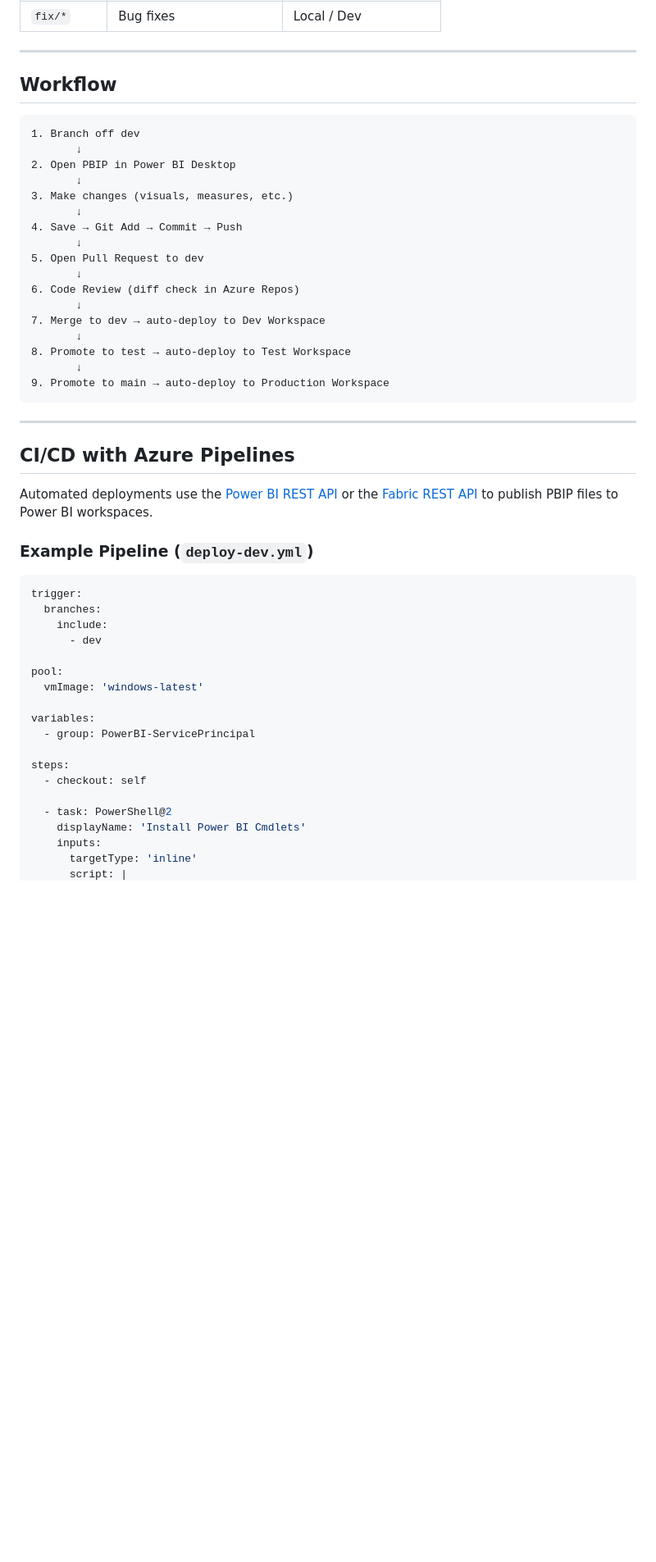
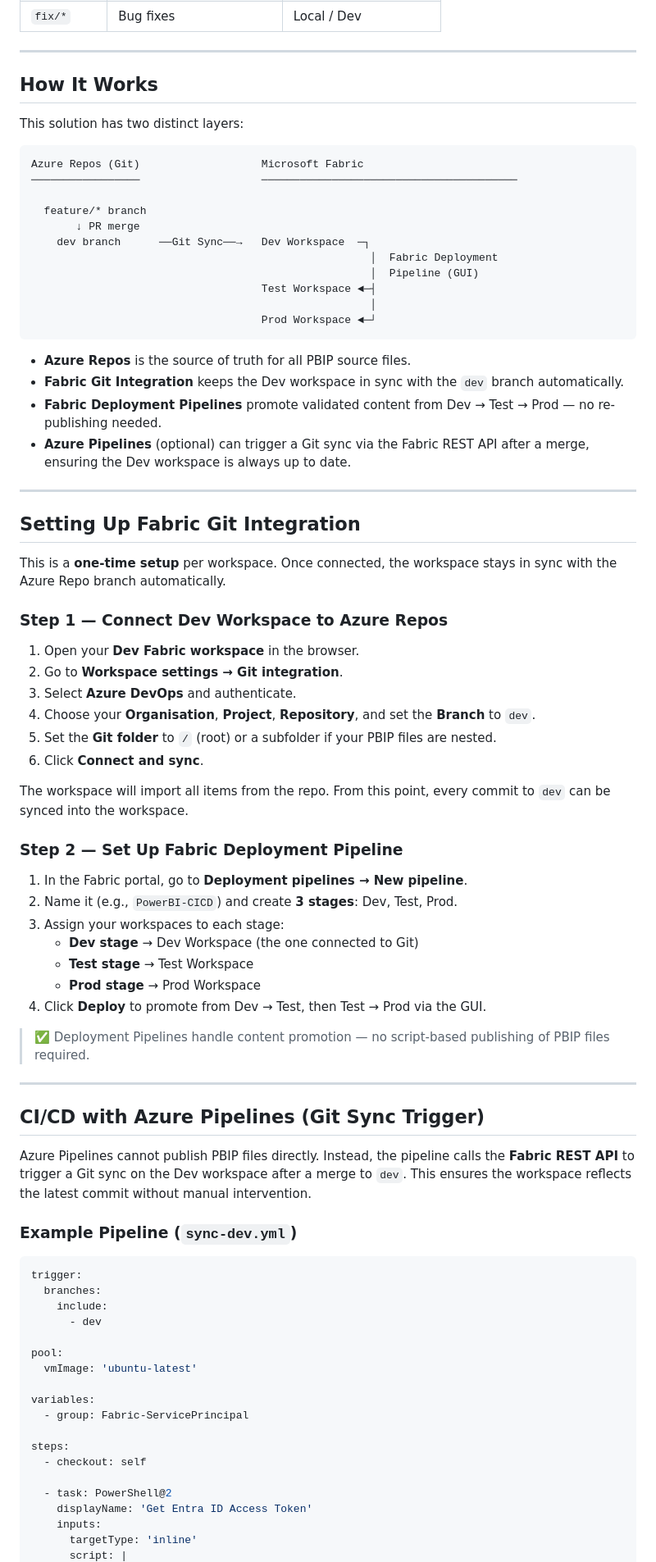
Before and after one commit to gvrajesh-25/pbi-pbip, a Markdown page: README.md, the part around one of its changes. Shown at 82% size. Drawn GitHub-style; blank space fills up the shorter version.

````diff
--- a/README.md
+++ b/README.md
@@ -147,35 +149,65 @@ main                   → Production-ready reports
 
 ---
 
-## Workflow
+## How It Works
+
+This solution has two distinct layers:
 
 ```
-1. Branch off dev
-       ↓
-2. Open PBIP in Power BI Desktop
-       ↓
-3. Make changes (visuals, measures, etc.)
-       ↓
-4. Save → Git Add → Commit → Push
-       ↓
-5. Open Pull Request to dev
-       ↓
-6. Code Review (diff check in Azure Repos)
-       ↓
-7. Merge to dev → auto-deploy to Dev Workspace
-       ↓
-8. Promote to test → auto-deploy to Test Workspace
-       ↓
-9. Promote to main → auto-deploy to Production Workspace
+Azure Repos (Git)                   Microsoft Fabric
+─────────────────                   ────────────────────────────────────────
+
+  feature/* branch
+       ↓ PR merge
+    dev branch      ──Git Sync──→   Dev Workspace  ─┐
+                                                     │  Fabric Deployment
+                                                     │  Pipeline (GUI)
+                                    Test Workspace ◄─┤
+                                                     │
+                                    Prod Workspace ◄─┘
 ```
+
+- **Azure Repos** is the source of truth for all PBIP source files.
+- **Fabric Git Integration** keeps the Dev workspace in sync with the `dev` branch automatically.
+- **Fabric Deployment Pipelines** promote validated content from Dev → Test → Prod — no re-publishing needed.
+- **Azure Pipelines** (optional) can trigger a Git sync via the Fabric REST API after a merge, ensuring the Dev workspace is always up to date.
 
 ---
 
-## CI/CD with Azure Pipelines
+## Setting Up Fabric Git Integration
 
-Automated deployments use the [Power BI REST API](https://learn.microsoft.com/en-us/rest/api/power-bi/) or the [Fabric REST API](https://learn.microsoft.com/en-us/rest/api/fabric/) to publish PBIP files to Power BI workspaces.
+This is a **one-time setup** per workspace. Once connected, the workspace stays in sync with the Azure Repo branch automatically.
 
-### Example Pipeline (`deploy-dev.yml`)
+### Step 1 — Connect Dev Workspace to Azure Repos
+
+1. Open your **Dev Fabric workspace** in the browser.
+2. Go to **Workspace settings → Git integration**.
+3. Select **Azure DevOps** and authenticate.
+4. Choose your **Organisation**, **Project**, **Repository**, and set the **Branch** to `dev`.
+5. Set the **Git folder** to `/` (root) or a subfolder if your PBIP files are nested.
+6. Click **Connect and sync**.
+
+The workspace will import all items from the repo. From this point, every commit to `dev` can be synced into the workspace.
+
+### Step 2 — Set Up Fabric Deployment Pipeline
+
+1. In the Fabric portal, go to **Deployment pipelines → New pipeline**.
+2. Name it (e.g., `PowerBI-CICD`) and create **3 stages**: Dev, Test, Prod.
+3. Assign your workspaces to each stage:
+   - **Dev stage** → Dev Workspace (the one connected to Git)
+   - **Test stage** → Test Workspace
+   - **Prod stage** → Prod Workspace
+4. Click **Deploy** to promote from Dev → Test, then Test → Prod via the GUI.
+
+> ✅ Deployment Pipelines handle content promotion — no script-based publishing of PBIP files required.
+
+---
+
+## CI/CD with Azure Pipelines (Git Sync Trigger)
+
+Azure Pipelines cannot publish PBIP files directly. Instead, the pipeline calls the **Fabric REST API** to trigger a Git sync on the Dev workspace after a merge to `dev`. This ensures the workspace reflects the latest commit without manual intervention.
+
+### Example Pipeline (`sync-dev.yml`)
 
 ```yaml
 trigger:
@@ -184,16 +216,16 @@ trigger:
       - dev
 
 pool:
-  vmImage: 'windows-latest'
+  vmImage: 'ubuntu-latest'
 
 variables:
-  - group: PowerBI-ServicePrincipal
+  - group: Fabric-ServicePrincipal
 
 steps:
   - checkout: self
 
   - task: PowerShell@2
-    displayName: 'Install Power BI Cmdlets'
+    displayName: 'Get Entra ID Access Token'
     inputs:
       targetType: 'inline'
       script: |
````
Also changed, not shown: other parts of README.md (+62 -25 lines).
